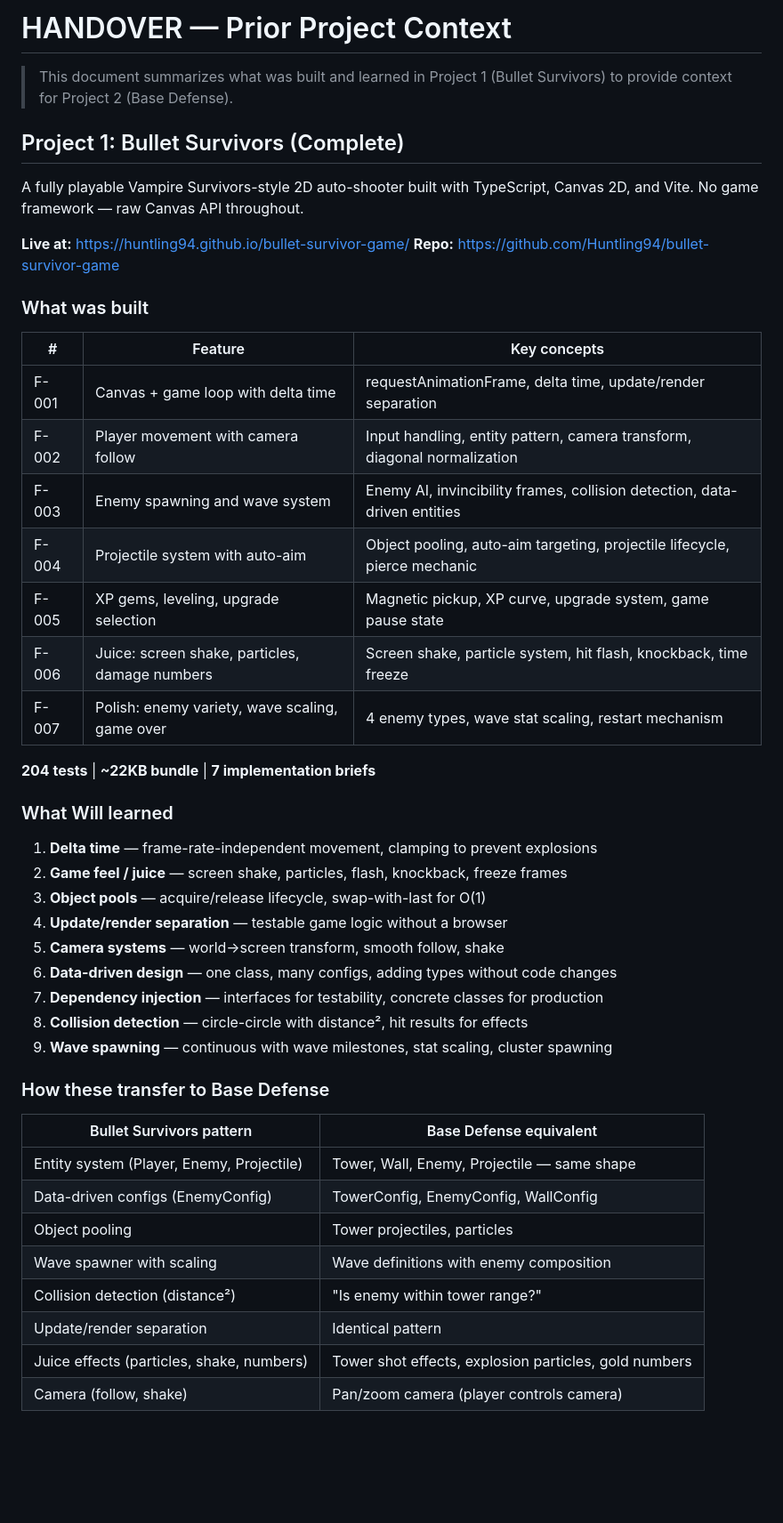
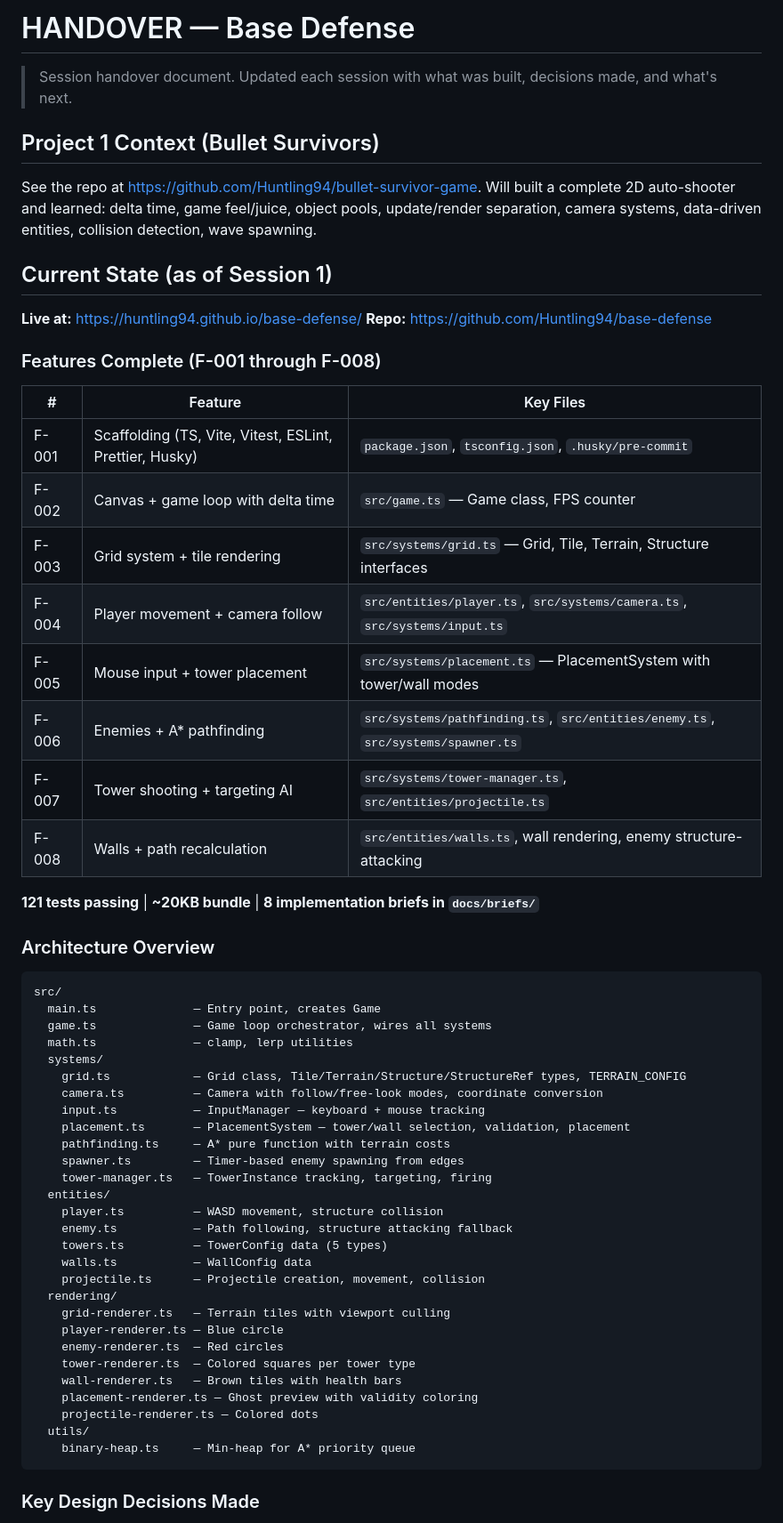
Before and after one commit to Huntling94/base-defense, a Markdown page: HANDOVER.md, the part around one of its changes. Shown at 89% size. Drawn GitHub-style; blank space fills up the shorter version.

````diff
--- a/HANDOVER.md
+++ b/HANDOVER.md
@@ -1,50 +1,63 @@
-# HANDOVER — Prior Project Context
+# HANDOVER — Base Defense
 
-> This document summarizes what was built and learned in Project 1 (Bullet Survivors) to provide context for Project 2 (Base Defense).
+> Session handover document. Updated each session with what was built, decisions made, and what's next.
 
-## Project 1: Bullet Survivors (Complete)
+## Project 1 Context (Bullet Survivors)
 
-A fully playable Vampire Survivors-style 2D auto-shooter built with TypeScript, Canvas 2D, and Vite. No game framework — raw Canvas API throughout.
+See the repo at https://github.com/Huntling94/bullet-survivor-game. Will built a complete 2D auto-shooter and learned: delta time, game feel/juice, object pools, update/render separation, camera systems, data-driven entities, collision detection, wave spawning.
 
-**Live at:** https://huntling94.github.io/bullet-survivor-game/
-**Repo:** https://github.com/Huntling94/bullet-survivor-game
+## Current State (as of Session 1)
 
-### What was built
+**Live at:** https://huntling94.github.io/base-defense/
+**Repo:** https://github.com/Huntling94/base-defense
 
-| #     | Feature                                        | Key concepts                                                              |
-| ----- | ---------------------------------------------- | ------------------------------------------------------------------------- |
-| F-001 | Canvas + game loop with delta time             | requestAnimationFrame, delta time, update/render separation               |
-| F-002 | Player movement with camera follow             | Input handling, entity pattern, camera transform, diagonal normalization  |
-| F-003 | Enemy spawning and wave system                 | Enemy AI, invincibility frames, collision detection, data-driven entities |
-| F-004 | Projectile system with auto-aim                | Object pooling, auto-aim targeting, projectile lifecycle, pierce mechanic |
-| F-005 | XP gems, leveling, upgrade selection           | Magnetic pickup, XP curve, upgrade system, game pause state               |
-| F-006 | Juice: screen shake, particles, damage numbers | Screen shake, particle system, hit flash, knockback, time freeze          |
-| F-007 | Polish: enemy variety, wave scaling, game over | 4 enemy types, wave stat scaling, restart mechanism                       |
+### Features Complete (F-001 through F-008)
 
-**204 tests** | **~22KB bundle** | **7 implementation briefs**
+| #     | Feature                                                 | Key Files                                                                       |
+| ----- | ------------------------------------------------------- | ------------------------------------------------------------------------------- |
+| F-001 | Scaffolding (TS, Vite, Vitest, ESLint, Prettier, Husky) | `package.json`, `tsconfig.json`, `.husky/pre-commit`                            |
+| F-002 | Canvas + game loop with delta time                      | `src/game.ts` — Game class, FPS counter                                         |
+| F-003 | Grid system + tile rendering                            | `src/systems/grid.ts` — Grid, Tile, Terrain, Structure interfaces               |
+| F-004 | Player movement + camera follow                         | `src/entities/player.ts`, `src/systems/camera.ts`, `src/systems/input.ts`       |
+| F-005 | Mouse input + tower placement                           | `src/systems/placement.ts` — PlacementSystem with tower/wall modes              |
+| F-006 | Enemies + A\* pathfinding                               | `src/systems/pathfinding.ts`, `src/entities/enemy.ts`, `src/systems/spawner.ts` |
+| F-007 | Tower shooting + targeting AI                           | `src/systems/tower-manager.ts`, `src/entities/projectile.ts`                    |
+| F-008 | Walls + path recalculation                              | `src/entities/walls.ts`, wall rendering, enemy structure-attacking              |
 
-### What Will learned
+**121 tests passing** | **~20KB bundle** | **8 implementation briefs in `docs/briefs/`**
 
-1. **Delta time** — frame-rate-independent movement, clamping to prevent explosions
-2. **Game feel / juice** — screen shake, particles, flash, knockback, freeze frames
-3. **Object pools** — acquire/release lifecycle, swap-with-last for O(1)
-4. **Update/render separation** — testable game logic without a browser
-5. **Camera systems** — world→screen transform, smooth follow, shake
-6. **Data-driven design** — one class, many configs, adding types without code changes
-7. **Dependency injection** — interfaces for testability, concrete classes for production
-8. **Collision detection** — circle-circle with distance², hit results for effects
-9. **Wave spawning** — continuous with wave milestones, stat scaling, cluster spawning
+### Architecture Overview
 
-### How these transfer to Base Defense
+```
+src/
+  main.ts              — Entry point, creates Game
+  game.ts              — Game loop orchestrator, wires all systems
+  math.ts              — clamp, lerp utilities
+  systems/
+    grid.ts            — Grid class, Tile/Terrain/Structure/StructureRef types, TERRAIN_CONFIG
+    camera.ts          — Camera with follow/free-look modes, coordinate conversion
+    input.ts           — InputManager — keyboard + mouse tracking
+    placement.ts       — PlacementSystem — tower/wall selection, validation, placement
+    pathfinding.ts     — A* pure function with terrain costs
+    spawner.ts         — Timer-based enemy spawning from edges
+    tower-manager.ts   — TowerInstance tracking, targeting, firing
+  entities/
+    player.ts          — WASD movement, structure collision
+    enemy.ts           — Path following, structure attacking fallback
+    towers.ts          — TowerConfig data (5 types)
+    walls.ts           — WallConfig data
+    projectile.ts      — Projectile creation, movement, collision
+  rendering/
+    grid-renderer.ts   — Terrain tiles with viewport culling
+    player-renderer.ts — Blue circle
+    enemy-renderer.ts  — Red circles
+    tower-renderer.ts  — Colored squares per tower type
+    wall-renderer.ts   — Brown tiles with health bars
+    placement-renderer.ts — Ghost preview with validity coloring
+    projectile-renderer.ts — Colored dots
+  utils/
+    binary-heap.ts     — Min-heap for A* priority queue
+```
 
-| Bullet Survivors pattern                  | Base Defense equivalent                               |
-| ----------------------------------------- | ----------------------------------------------------- |
-| Entity system (Player, Enemy, Projectile) | Tower, Wall, Enemy, Projectile — same shape           |
-| Data-driven configs (EnemyConfig)         | TowerConfig, EnemyConfig, WallConfig                  |
-| Object pooling                            | Tower projectiles, particles                          |
-| Wave spawner with scaling                 | Wave definitions with enemy composition               |
-| Collision detection (distance²)           | "Is enemy within tower range?"                        |
-| Update/render separation                  | Identical pattern                                     |
-| Juice effects (particles, shake, numbers) | Tower shot effects, explosion particles, gold numbers |
-| Camera (follow, shake)                    | Pan/zoom camera (player controls camera)              |
+### Key Design Decisions Made
 
````
Also changed, not shown: other parts of HANDOVER.md (+59 -20 lines).
